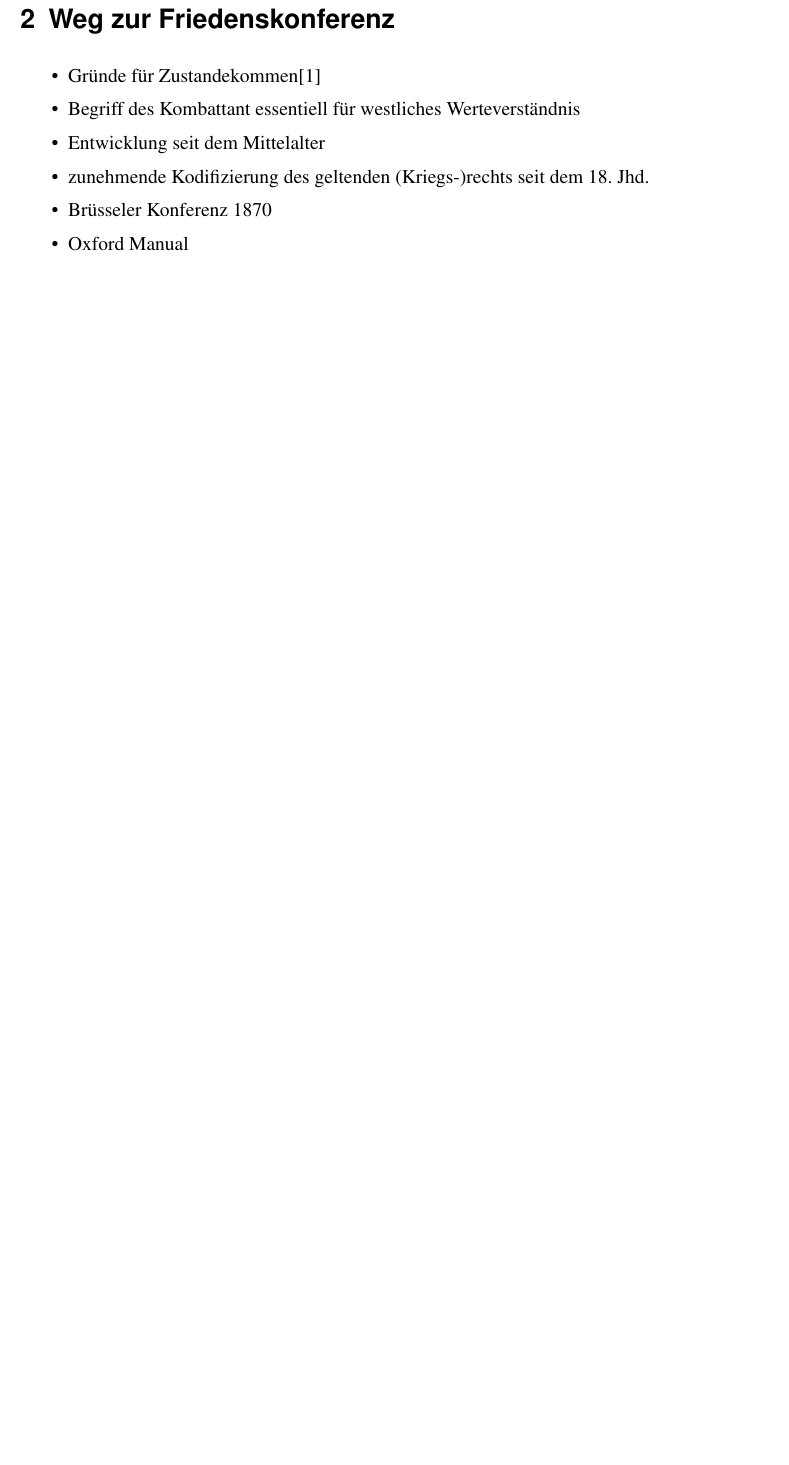
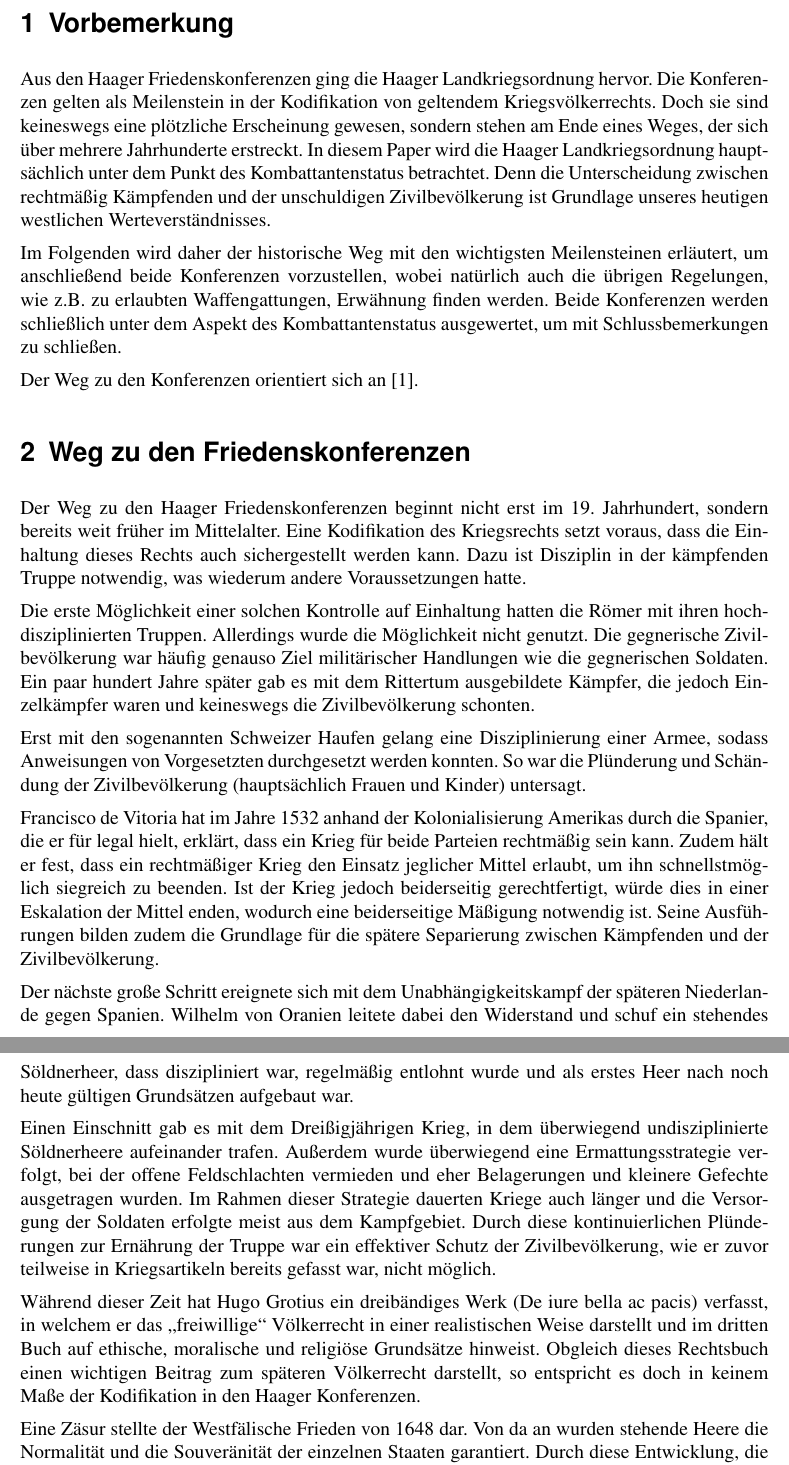
Before and after one commit to 2martens/uni, a LaTeX document (semFrieden/HaagerLandkriegsordnung.tex): part of page 4 of 5 before the commit and two parts of pages 4 and 5 of 7 after it, the two joined at a grey line, cut at the place of the change, the shorter picture padded with empty space. Compiled offline with pdfLaTeX.

Commit message:
SemFrieden: Vorbemerkungen und ersten Abschnitt fertiggestellt

```diff
--- a/semFrieden/HaagerLandkriegsordnung.tex
+++ b/semFrieden/HaagerLandkriegsordnung.tex
@@ -52,6 +52,24 @@ Studiengang BSc. Informatik
 
 \newpage
 \section{Vorbemerkung}
+Aus den Haager Friedenskonferenzen ging die Haager Landkriegsordnung hervor. Die Konferenzen gelten als Meilenstein in der Kodifikation von geltendem Kriegsvölkerrechts. Doch sie sind keineswegs eine plötzliche Erscheinung gewesen, sondern stehen am Ende eines Weges, der sich über mehrere Jahrhunderte erstreckt. In diesem Paper wird die Haager Landkriegsordnung hauptsächlich unter dem Punkt des Kombattantenstatus betrachtet. Denn die Unterscheidung zwischen rechtmäßig Kämpfenden und der unschuldigen Zivilbevölkerung ist Grundlage unseres heutigen westlichen Werteverständnisses.
 
+Im Folgenden wird daher der historische Weg mit den wichtigsten Meilensteinen erläutert, um anschließend beide Konferenzen vorzustellen, wobei natürlich auch die übrigen Regelungen, wie z.B. zu erlaubten Waffengattungen, Erwähnung finden werden. Beide Konferenzen werden schließlich unter dem Aspekt des Kombattantenstatus ausgewertet, um mit Schlussbemerkungen zu schließen.
 
-\section{Weg zur Friedenskonferenz}
+Der Weg zu den Konferenzen orientiert sich an \cite{Buss1992}.
+\section{Weg zu den Friedenskonferenzen}
+Der Weg zu den Haager Friedenskonferenzen beginnt nicht erst im 19. Jahrhundert, sondern bereits weit früher im Mittelalter. Eine Kodifikation des Kriegsrechts setzt voraus, dass die Einhaltung dieses Rechts auch sichergestellt werden kann. Dazu ist Disziplin in der kämpfenden Truppe notwendig, was wiederum andere Voraussetzungen hatte.
+
+Die erste Möglichkeit einer solchen Kontrolle auf Einhaltung hatten die Römer mit ihren hochdisziplinierten Truppen. Allerdings wurde die Möglichkeit nicht genutzt. Die gegnerische Zivilbevölkerung war häufig genauso Ziel militärischer Handlungen wie die gegnerischen Soldaten. Ein paar hundert Jahre später gab es mit dem Rittertum ausgebildete Kämpfer, die jedoch Einzelkämpfer waren und keineswegs die Zivilbevölkerung schonten.
+
+Erst mit den sogenannten Schweizer Haufen gelang eine Disziplinierung einer Armee, sodass Anweisungen von Vorgesetzten durchgesetzt werden konnten. So war die Plünderung und Schändung der Zivilbevölkerung (hauptsächlich Frauen und Kinder) untersagt.
+
+Francisco de Vitoria hat im Jahre 1532 anhand der Kolonialisierung Amerikas durch die Spanier, die er für legal hielt, erklärt, dass ein Krieg für beide Parteien rechtmäßig sein kann. Zudem hält er fest, dass ein rechtmäßiger Krieg den Einsatz jeglicher Mittel erlaubt, um ihn schnellstmöglich siegreich zu beenden. Ist der Krieg jedoch beiderseitig gerechtfertigt, würde dies in einer Eskalation der Mittel enden, wodurch eine beiderseitige Mäßigung notwendig ist. Seine Ausführungen bilden zudem die Grundlage für die spätere Separierung zwischen Kämpfenden und der Zivilbevölkerung.
+
+Der nächste große Schritt ereignete sich mit dem Unabhängigkeitskampf der späteren Niederlande gegen Spanien. Wilhelm von Oranien leitete dabei den Widerstand und schuf ein stehendes Söldnerheer, dass diszipliniert war, regelmäßig entlohnt wurde und als erstes Heer nach noch heute gültigen Grundsätzen aufgebaut war.
+
+Einen Einschnitt gab es mit dem Dreißigjährigen Krieg, in dem überwiegend undisziplinierte Söldnerheere aufeinander trafen. Außerdem wurde überwiegend eine Ermattungsstrategie verfolgt, bei der offene Feldschlachten vermieden und eher Belagerungen und kleinere Gefechte ausgetragen wurden. Im Rahmen dieser Strategie dauerten Kriege auch länger und die Versorgung der Soldaten erfolgte meist aus dem Kampfgebiet. Durch diese kontinuierlichen Plünderungen zur Ernährung der Truppe war ein effektiver Schutz der Zivilbevölkerung, wie er zuvor teilweise in Kriegsartikeln bereits gefasst war, nicht möglich.
+
+Während dieser Zeit hat Hugo Grotius ein dreibändiges Werk (De iure bella ac pacis) verfasst, in welchem er das "`freiwillige"' Völkerrecht in einer realistischen Weise darstellt und im dritten Buch auf ethische, moralische und religiöse Grundsätze hinweist. Obgleich dieses Rechtsbuch einen wichtigen Beitrag zum späteren Völkerrecht darstellt, so entspricht es doch in keinem Maße der Kodifikation in den Haager Konferenzen.
+
+Eine Zäsur stellte der Westfälische Frieden von 1648 dar. Von da an wurden stehende Heere die Normalität und die Souveränität der einzelnen Staaten garantiert. Durch diese Entwicklung, die mit dem stehenden Heer der Oranier (spätere Utrechter Union und Niederlande) begann, wurde eine effektive Unterscheidung zwischen Kämpfenden und Zivilbevölkerung erstmals flächendeckend möglich. Dieser Frieden bildet daher in vielerlei Hinsicht die Grundlage dafür, dass 250 Jahre später die Haager Friedenskonferenzen stattfinden konnten.
@@ -58,8 +84,3 @@ Studiengang BSc. Informatik
 \begin{itemize}
-	\item Gründe für Zustandekommen\cite{Buss1992}
-	\item Begriff des Kombattant essentiell für westliches Werteverständnis
-	\item Entwicklung seit dem Mittelalter
-	\item zunehmende Kodifizierung des geltenden (Kriegs-)rechts seit dem 18. Jhd.
-	\item Brüsseler Konferenz 1870
 	\item Oxford Manual
 \end{itemize}
```
Also changed, not shown: semFrieden/HaagerLandkriegsordnung.tex (11 more changed lines).
